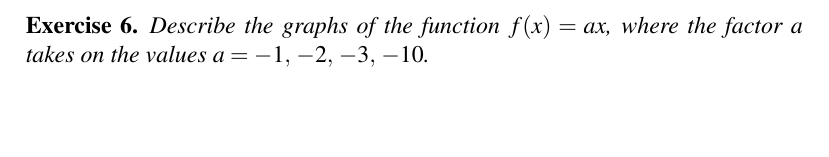
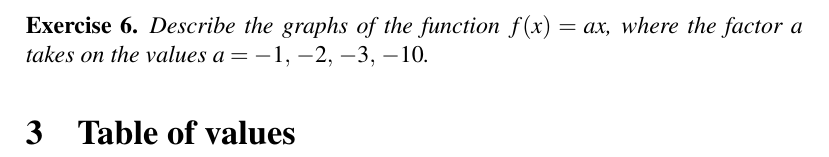
Before and after one commit to mvngu/hsnote, a LaTeX document (06_linear.tex): part of page 4 of 4, cut so that both start at the same text, the shorter picture padded with empty space. Compiled offline with pdfLaTeX.

Commit message:
A new section.

```diff
--- a/06_linear.tex
+++ b/06_linear.tex
@@ -343,4 +343,9 @@ $f(x) = ax$ becomes steeper and steeper like a vertical line.
 \end{solution}
 }{}
 
+
+%%%%%%%%%%%%%%%%%%%%%%%%%%%%%%%%%%%%%%%%%%%%%%%%%%%%%%%%%%%%%%%%%%%%%%%%%%%
+
+\section{Table of values}
+
 \end{document}
```
